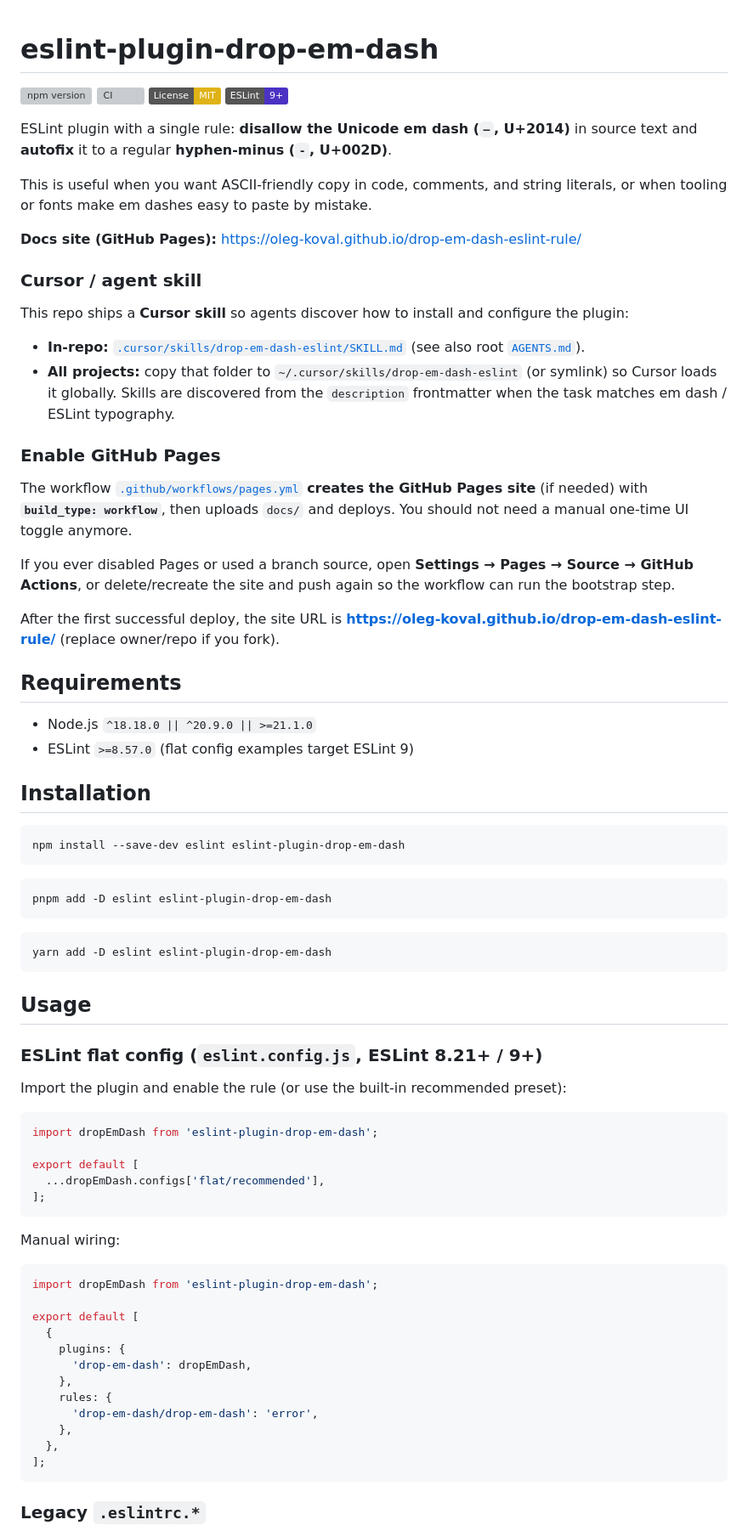
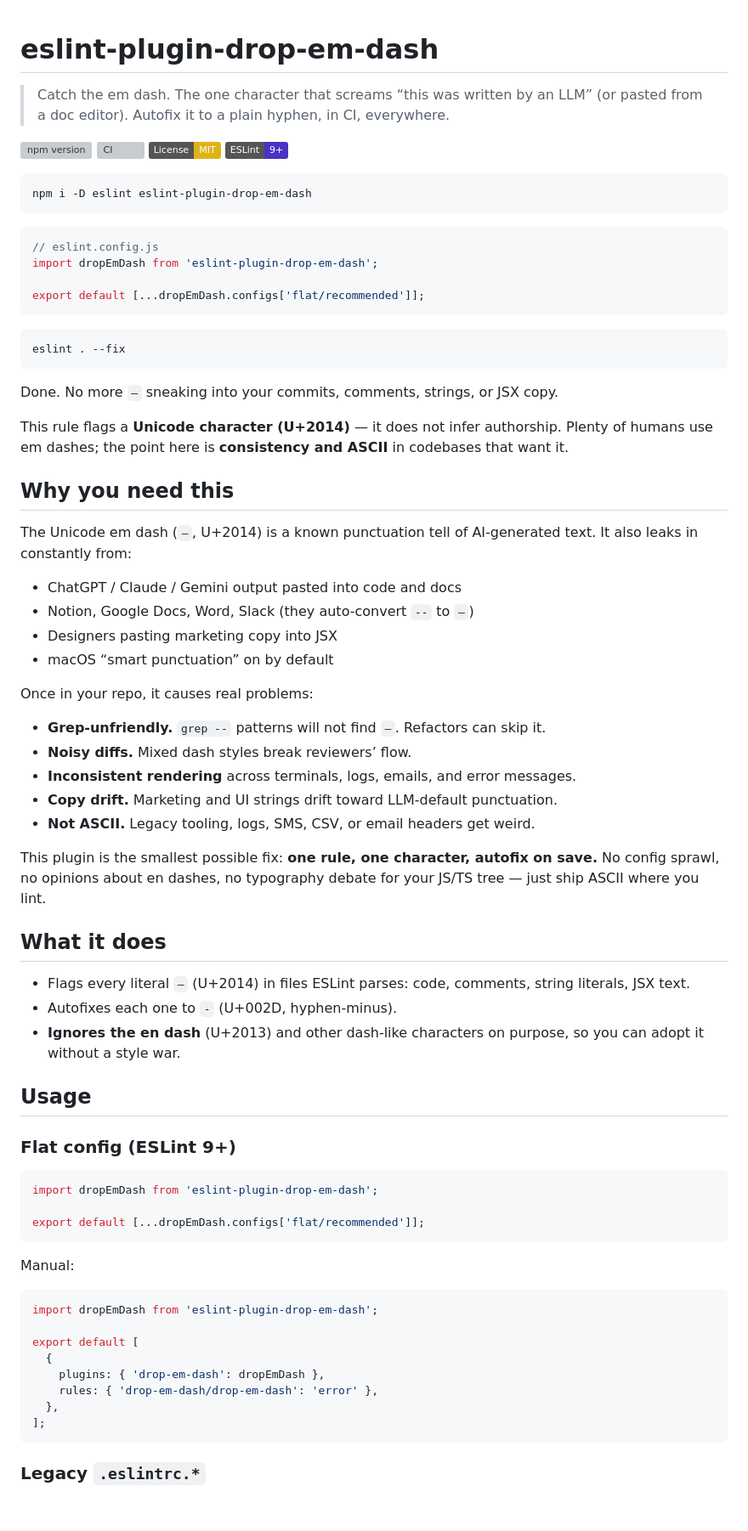
Before and after one commit to oleg-koval/drop-em-dash-eslint-rule, a Markdown page: README.md, the part around one of its changes. Shown at 85% size. Rendered like a GitHub page; badges without logos; blank space fills up the shorter version; grey boxes are pictures that could not be loaded.

Commit message:
docs: punchier readme with AI-tell angle

````diff
--- a/README.md
+++ b/README.md
@@ -1,77 +1,75 @@
 # eslint-plugin-drop-em-dash
+
+> Catch the em dash. The one character that screams “this was written by an LLM” (or pasted from a doc editor). Autofix it to a plain hyphen, in CI, everywhere.
 
 [![npm version](https://img.shields.io/npm/v/eslint-plugin-drop-em-dash.svg)](https://www.npmjs.com/package/eslint-plugin-drop-em-dash)
 [![CI](https://github.com/oleg-koval/drop-em-dash-eslint-rule/actions/workflows/ci.yml/badge.svg)](https://github.com/oleg-koval/drop-em-dash-eslint-rule/actions/workflows/ci.yml)
 [![License: MIT](https://img.shields.io/badge/License-MIT-yellow.svg)](https://opensource.org/licenses/MIT)
 [![ESLint](https://img.shields.io/badge/ESLint-9%2B-4b32c3?logo=eslint&logoColor=white)](https://eslint.org)
 
-ESLint plugin with a single rule: **disallow the Unicode em dash (`—`, U+2014)** in source text and **autofix** it to a regular **hyphen-minus (`-`, U+002D)**.
+```bash
+npm i -D eslint eslint-plugin-drop-em-dash
+```
 
-This is useful when you want ASCII-friendly copy in code, comments, and string literals, or when tooling or fonts make em dashes easy to paste by mistake.
+```js
+// eslint.config.js
+import dropEmDash from 'eslint-plugin-drop-em-dash';
 
-**Docs site (GitHub Pages):** https://oleg-koval.github.io/drop-em-dash-eslint-rule/
-
-### Cursor / agent skill
-
-This repo ships a **Cursor skill** so agents discover how to install and configure the plugin:
-
-- **In-repo:** [`.cursor/skills/drop-em-dash-eslint/SKILL.md`](.cursor/skills/drop-em-dash-eslint/SKILL.md) (see also root [`AGENTS.md`](AGENTS.md)).
-- **All projects:** copy that folder to `~/.cursor/skills/drop-em-dash-eslint` (or symlink) so Cursor loads it globally. Skills are discovered from the `description` frontmatter when the task matches em dash / ESLint typography.
-
-### Enable GitHub Pages
-
-The workflow [`.github/workflows/pages.yml`](.github/workflows/pages.yml) **creates the GitHub Pages site** (if needed) with **`build_type: workflow`**, then uploads `docs/` and deploys. You should not need a manual one-time UI toggle anymore.
-
-If you ever disabled Pages or used a branch source, open **Settings → Pages → Source → GitHub Actions**, or delete/recreate the site and push again so the workflow can run the bootstrap step.
-
-After the first successful deploy, the site URL is **https://oleg-koval.github.io/drop-em-dash-eslint-rule/** (replace owner/repo if you fork).
-
-## Requirements
-
-- Node.js `^18.18.0 || ^20.9.0 || >=21.1.0`
-- ESLint `>=8.57.0` (flat config examples target ESLint 9)
-
-## Installation
-
-```bash
-npm install --save-dev eslint eslint-plugin-drop-em-dash
+export default [...dropEmDash.configs['flat/recommended']];
 ```
 
 ```bash
-pnpm add -D eslint eslint-plugin-drop-em-dash
+eslint . --fix
 ```
 
-```bash
-yarn add -D eslint eslint-plugin-drop-em-dash
-```
+Done. No more `—` sneaking into your commits, comments, strings, or JSX copy.
+
+This rule flags a **Unicode character (U+2014)** — it does not infer authorship. Plenty of humans use em dashes; the point here is **consistency and ASCII** in codebases that want it.
+
+## Why you need this
+
+The Unicode em dash (`—`, U+2014) is a known punctuation tell of AI-generated text. It also leaks in constantly from:
+
+- ChatGPT / Claude / Gemini output pasted into code and docs
+- Notion, Google Docs, Word, Slack (they auto-convert `--` to `—`)
+- Designers pasting marketing copy into JSX
+- macOS “smart punctuation” on by default
+
+Once in your repo, it causes real problems:
+
+- **Grep-unfriendly.** `grep --` patterns will not find `—`. Refactors can skip it.
+- **Noisy diffs.** Mixed dash styles break reviewers’ flow.
+- **Inconsistent rendering** across terminals, logs, emails, and error messages.
+- **Copy drift.** Marketing and UI strings drift toward LLM-default punctuation.
+- **Not ASCII.** Legacy tooling, logs, SMS, CSV, or email headers get weird.
+
+This plugin is the smallest possible fix: **one rule, one character, autofix on save.** No config sprawl, no opinions about en dashes, no typography debate for your JS/TS tree — just ship ASCII where you lint.
+
+## What it does
+
+- Flags every literal `—` (U+2014) in files ESLint parses: code, comments, string literals, JSX text.
+- Autofixes each one to `-` (U+002D, hyphen-minus).
+- **Ignores the en dash** (U+2013) and other dash-like characters on purpose, so you can adopt it without a style war.
 
 ## Usage
 
-### ESLint flat config (`eslint.config.js`, ESLint 8.21+ / 9+)
-
-Import the plugin and enable the rule (or use the built-in recommended preset):
+### Flat config (ESLint 9+)
 
 ```js
 import dropEmDash from 'eslint-plugin-drop-em-dash';
 
-export default [
-  ...dropEmDash.configs['flat/recommended'],
-];
+export default [...dropEmDash.configs['flat/recommended']];
 ```
 
-Manual wiring:
+Manual:
 
 ```js
 import dropEmDash from 'eslint-plugin-drop-em-dash';
 
 export default [
   {
-    plugins: {
-      'drop-em-dash': dropEmDash,
-    },
-    rules: {
-      'drop-em-dash/drop-em-dash': 'error',
-    },
+    plugins: { 'drop-em-dash': dropEmDash },
+    rules: { 'drop-em-dash/drop-em-dash': 'error' },
   },
 ];
 ```
````
Also changed, not shown: other parts of README.md (+71 -41 lines).
